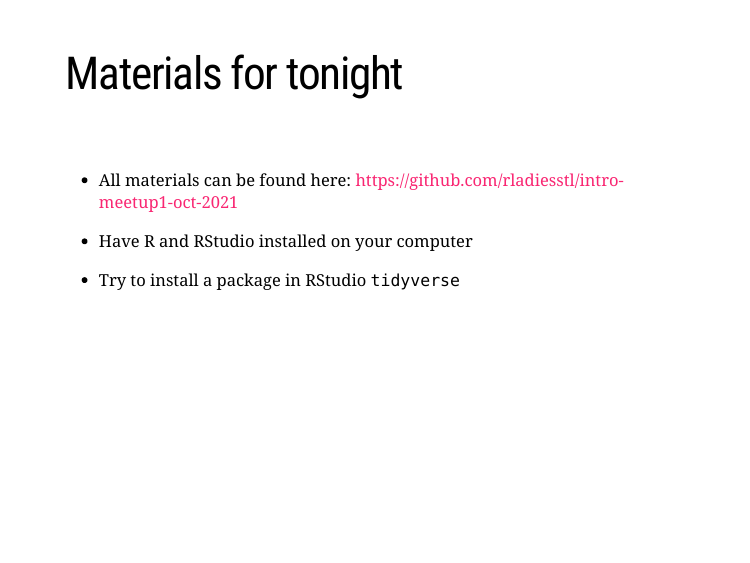
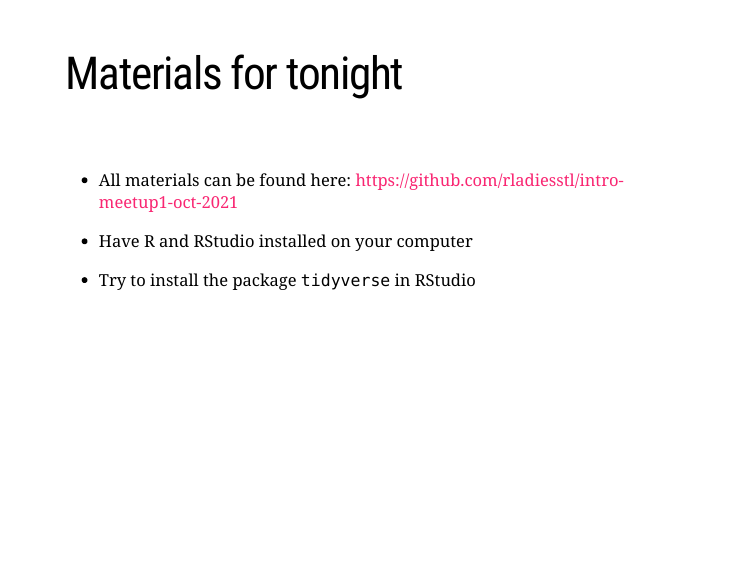
Before and after one commit to rladiesstl/intro-meetup1-oct-2021, an R Markdown document (docs/index.Rmd): page 2 of 7. Rendered offline with R 4.5, knitr and Pandoc, with nearby package versions; the slides are laid out offline by our stand-in for remark.js, each with all of its steps uncovered, in fonts that may differ from those the slides ask for, and without slide numbers, shadows or browser add-ons; a font, style sheet, LaTeX package, included part or bibliography that could not be used is replaced or left out.

Commit message:
Add files via upload

```diff
--- a/docs/index.Rmd
+++ b/docs/index.Rmd
@@ -22,7 +22,7 @@
 
 - Have R and RStudio installed on your computer
 
-- Try to install a package in RStudio `tidyverse`
+- Try to install the package `tidyverse` in RStudio
 
 ---
 
```
Also changed, not shown: 1 other file.
